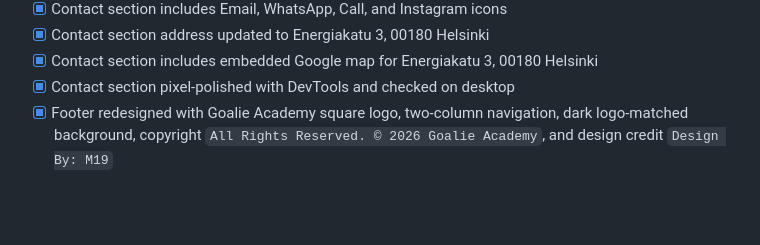
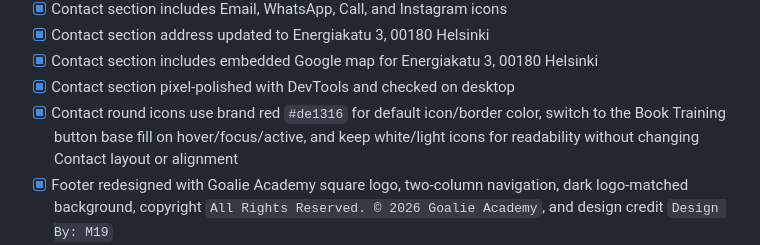
Before and after one commit to NikM19/goalie-academy-site, a Markdown page: README.md, the part around the change. GitHub-like rendering; blank space fills up the shorter version.

Commit message:
Update README for Contact icon colors

```diff
--- a/README.md
+++ b/README.md
@@ -122,6 +122,7 @@ Sheets:
 - [x] Contact section address updated to Energiakatu 3, 00180 Helsinki
 - [x] Contact section includes embedded Google map for Energiakatu 3, 00180 Helsinki
 - [x] Contact section pixel-polished with DevTools and checked on desktop
+- [x] Contact round icons use brand red `#de1316` for default icon/border color, switch to the Book Training button base fill on hover/focus/active, and keep white/light icons for readability without changing Contact layout or alignment
 - [x] Footer redesigned with Goalie Academy square logo, two-column navigation, dark logo-matched background, copyright `All Rights Reserved. © 2026 Goalie Academy`, and design credit `Design By: M19`
 - [ ] Test Schedule and Contact on mobile
 - [ ] Replace placeholder contact links with real email, phone, WhatsApp, and Instagram links
```
